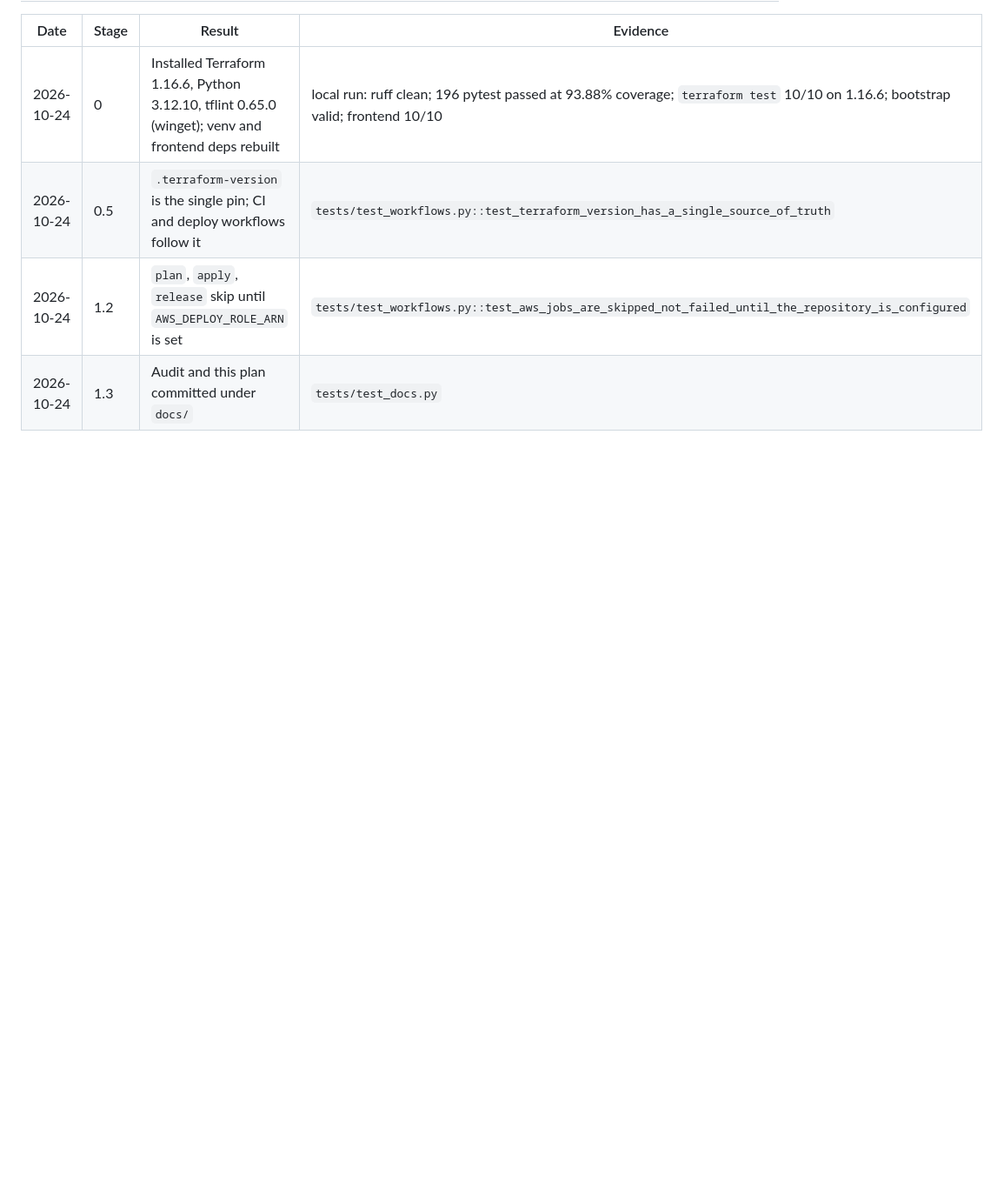
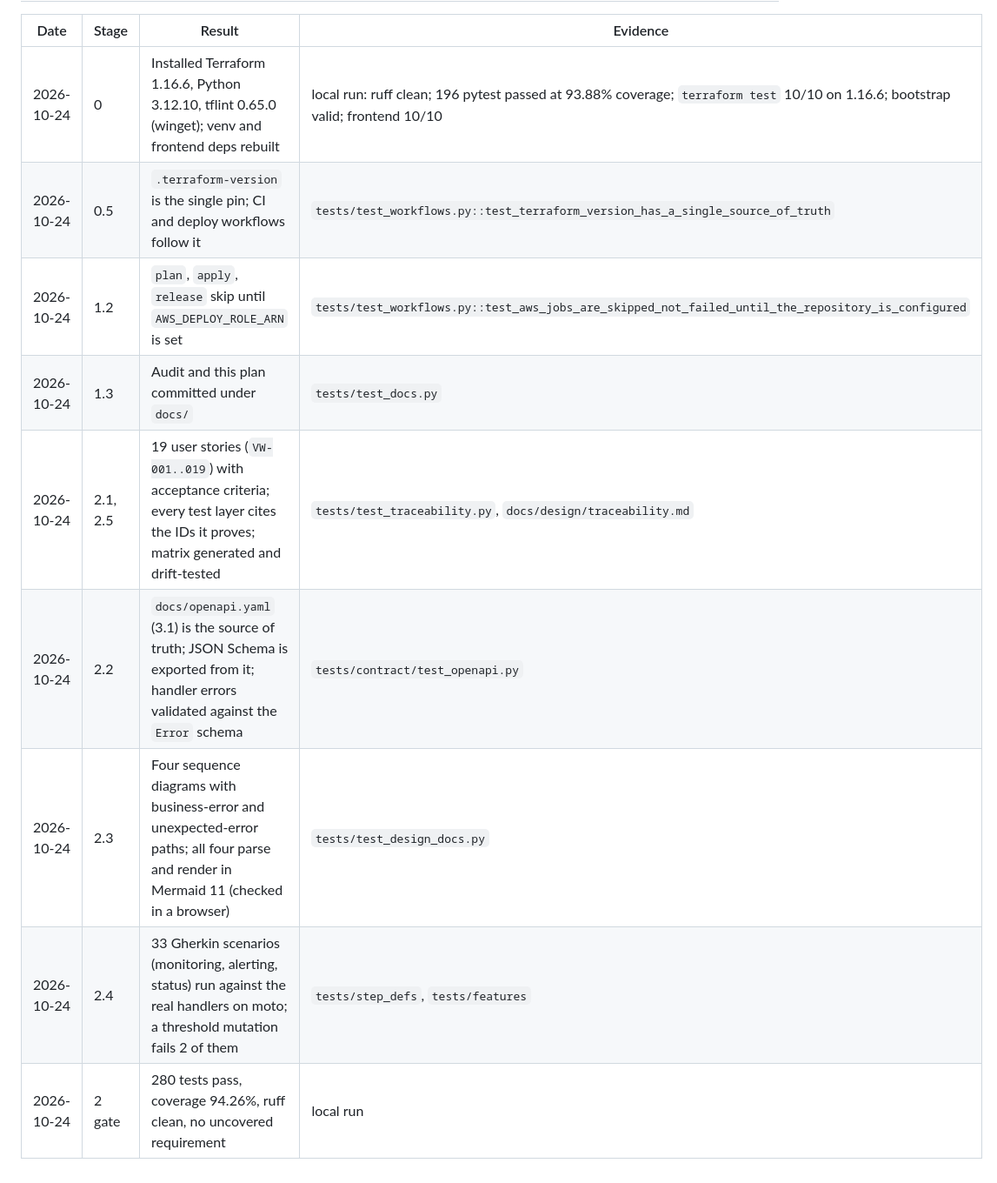
Before and after one commit to lesego-rabotapi/VigilWatch, a Markdown page: docs/plans/vigilwatch-improvement.md, the part around one of its changes. Shown at 87% size. Drawn GitHub-style; blank space fills up the shorter version.

Commit message:
docs(plan): mark Stage 2 complete with evidence
Co-Authored-By: Claude Sonnet 5.5 <noreply@anthropic.com>

```diff
--- a/docs/plans/vigilwatch-improvement.md
+++ b/docs/plans/vigilwatch-improvement.md
@@ -356,3 +356,8 @@ prove that the policy, package-verification and gate-integrity checks fail when
 | 2026-10-24 | 0.5 | `.terraform-version` is the single pin; CI and deploy workflows follow it | `tests/test_workflows.py::test_terraform_version_has_a_single_source_of_truth` |
 | 2026-10-24 | 1.2 | `plan`, `apply`, `release` skip until `AWS_DEPLOY_ROLE_ARN` is set | `tests/test_workflows.py::test_aws_jobs_are_skipped_not_failed_until_the_repository_is_configured` |
 | 2026-10-24 | 1.3 | Audit and this plan committed under `docs/` | `tests/test_docs.py` |
+| 2026-10-24 | 2.1, 2.5 | 19 user stories (`VW-001..019`) with acceptance criteria; every test layer cites the IDs it proves; matrix generated and drift-tested | `tests/test_traceability.py`, `docs/design/traceability.md` |
+| 2026-10-24 | 2.2 | `docs/openapi.yaml` (3.1) is the source of truth; JSON Schema is exported from it; handler errors validated against the `Error` schema | `tests/contract/test_openapi.py` |
+| 2026-10-24 | 2.3 | Four sequence diagrams with business-error and unexpected-error paths; all four parse and render in Mermaid 11 (checked in a browser) | `tests/test_design_docs.py` |
+| 2026-10-24 | 2.4 | 33 Gherkin scenarios (monitoring, alerting, status) run against the real handlers on moto; a threshold mutation fails 2 of them | `tests/step_defs`, `tests/features` |
+| 2026-10-24 | 2 gate | 280 tests pass, coverage 94.26%, ruff clean, no uncovered requirement | local run |
```
Also changed, not shown: other parts of docs/plans/vigilwatch-improvement.md (+2 -2 lines).
